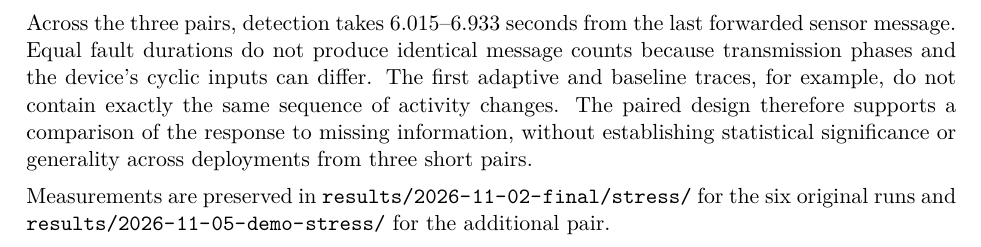
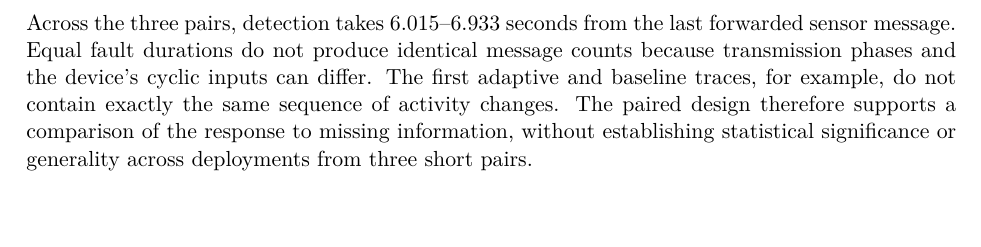
Before and after one commit to martinaspeciale/activitylink-iot, a LaTeX document (docs/report/ActivityLink_Report.tex): part of page 7 of 10, cut so that both start at the same text, the shorter picture padded with empty space. Compiled offline with pdfLaTeX.

Commit message:
Remove measurement paths from the report narrative

```diff
--- a/docs/report/ActivityLink_Report.tex
+++ b/docs/report/ActivityLink_Report.tex
@@ -184,7 +184,6 @@ The relay records observed messages and intentional drops, while SQL records the
 
 Across the three pairs, detection takes 6.015--6.933 seconds from the last forwarded sensor message. Equal fault durations do not produce identical message counts because transmission phases and the device's cyclic inputs can differ. The first adaptive and baseline traces, for example, do not contain exactly the same sequence of activity changes. The paired design therefore supports a comparison of the response to missing information, without establishing statistical significance or generality across deployments from three short pairs.
 
-Measurements are preserved in \file{results/2026-11-02-final/stress/} for the six original runs and \file{results/2026-11-05-demo-stress/} for the additional pair.
 \clearpage
 \reportsection{Adaptive/baseline results}
 The comparison shows a consistent difference in how missing observations are presented. Across the six runs, adaptive selects red for \textbf{28/28 stale controller samples}, whereas baseline selects red for \textbf{0/27}. The stabilized device reports support the same distinction: red appears in \textbf{17/17} adaptive reports and \textbf{0/17} baseline reports. All runs return to activity feedback after forwarding resumes, with final validation and queue-overflow counters remaining at zero.
```
Also changed, not shown: ActivityLink_Report.pdf, 1 other file.
